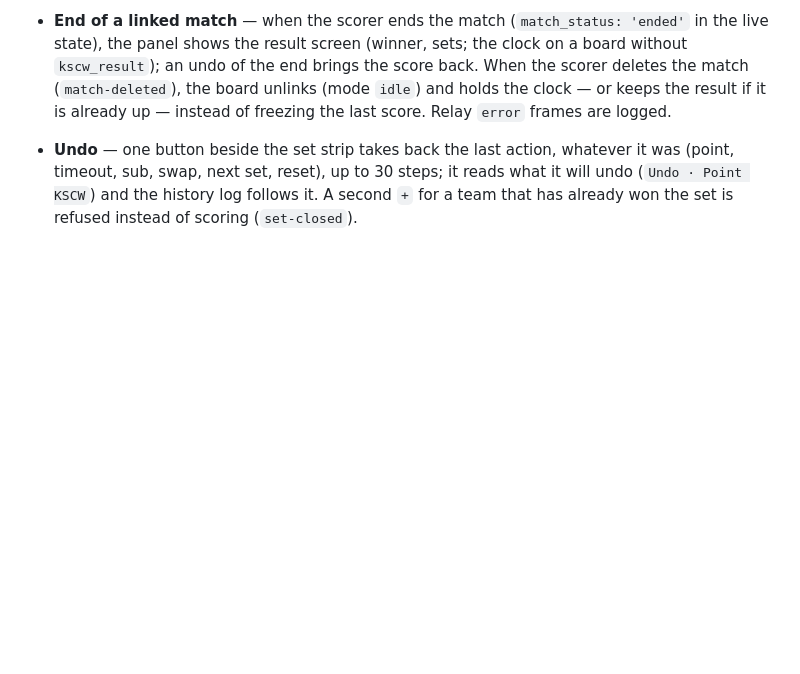
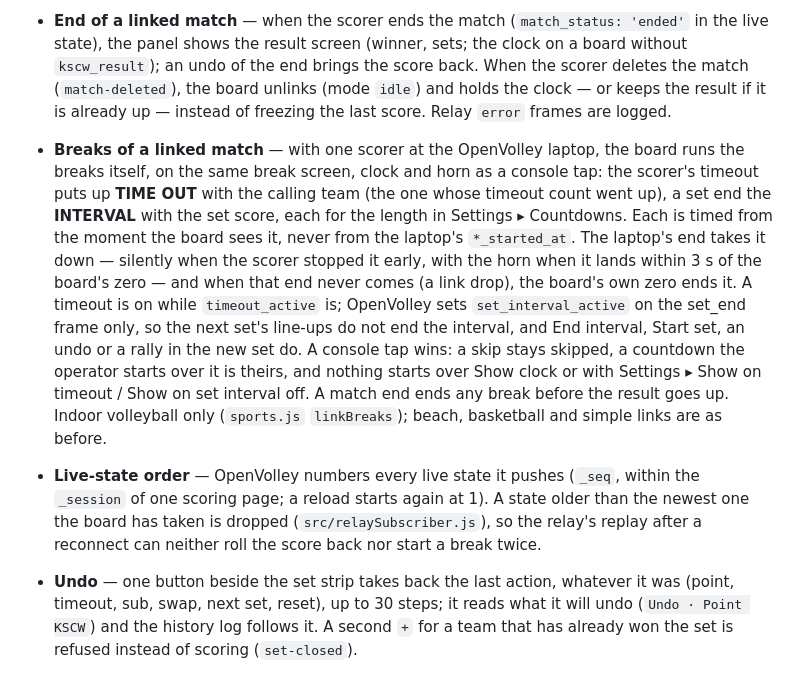
Before and after one commit to Lucanepa/point-hub, a Markdown page: README.md, the part around the change. Drawn GitHub-style; blank space fills up the shorter version.

Commit message:
Docs: breaks of a linked match, and the live-state order
README describes what the board does with a linked OpenVolley match's
timeouts and set intervals and how it orders live states; STATUS lists
it as tested against mocks and not yet seen on the real panel; the beach
design notes why a beach link does not run them yet (tto_active, no
openbeach push on the relay to check against).

Co-Authored-By: Claude Opus 5.5 <noreply@anthropic.com>

```diff
--- a/README.md
+++ b/README.md
@@ -143,6 +143,24 @@ matches from the relay and mirror one live). Cloud/Supabase source is a stub.
   `kscw_result`); an undo of the end brings the score back. When the scorer deletes the match
   (`match-deleted`), the board unlinks (mode `idle`) and holds the clock — or keeps the result if
   it is already up — instead of freezing the last score. Relay `error` frames are logged.
+- **Breaks of a linked match** — with one scorer at the OpenVolley laptop, the board runs the
+  breaks itself, on the same break screen, clock and horn as a console tap: the scorer's timeout
+  puts up **TIME OUT** with the calling team (the one whose timeout count went up), a set end the
+  **INTERVAL** with the set score, each for the length in Settings ▸ Countdowns. Each is timed from
+  the moment the board sees it, never from the laptop's `*_started_at`. The laptop's end takes it
+  down — silently when the scorer stopped it early, with the horn when it lands within 3 s of the
+  board's zero — and when that end never comes (a link drop), the board's own zero ends it. A
+  timeout is on while `timeout_active` is; OpenVolley sets `set_interval_active` on the set_end
+  frame only, so the next set's line-ups do not end the interval, and End interval, Start set, an
+  undo or a rally in the new set do. A console tap wins: a skip stays skipped, a countdown the
+  operator starts over it is theirs, and nothing starts over Show clock or with Settings ▸ Show on
+  timeout / Show on set interval off. A match end ends any break before the result goes up.
+  Indoor volleyball only (`sports.js` `linkBreaks`); beach, basketball and simple links are as
+  before.
+- **Live-state order** — OpenVolley numbers every live state it pushes (`_seq`, within the
+  `_session` of one scoring page; a reload starts again at 1). A state older than the newest one
+  the board has taken is dropped (`src/relaySubscriber.js`), so the relay's replay after a
+  reconnect can neither roll the score back nor start a break twice.
 
 - **Undo** — one button beside the set strip takes back the last action, whatever it was
   (point, timeout, sub, swap, next set, reset), up to 30 steps; it reads what it will undo
```
Also changed, not shown: STATUS.md (+4 -0 lines), docs/beach-volley-DESIGN.md (+7 -0 lines).
